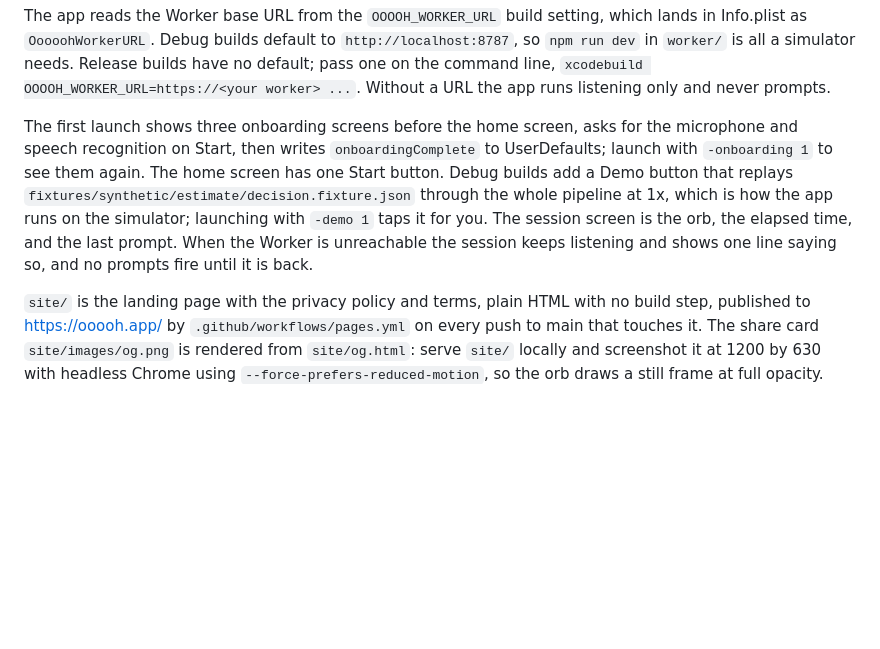
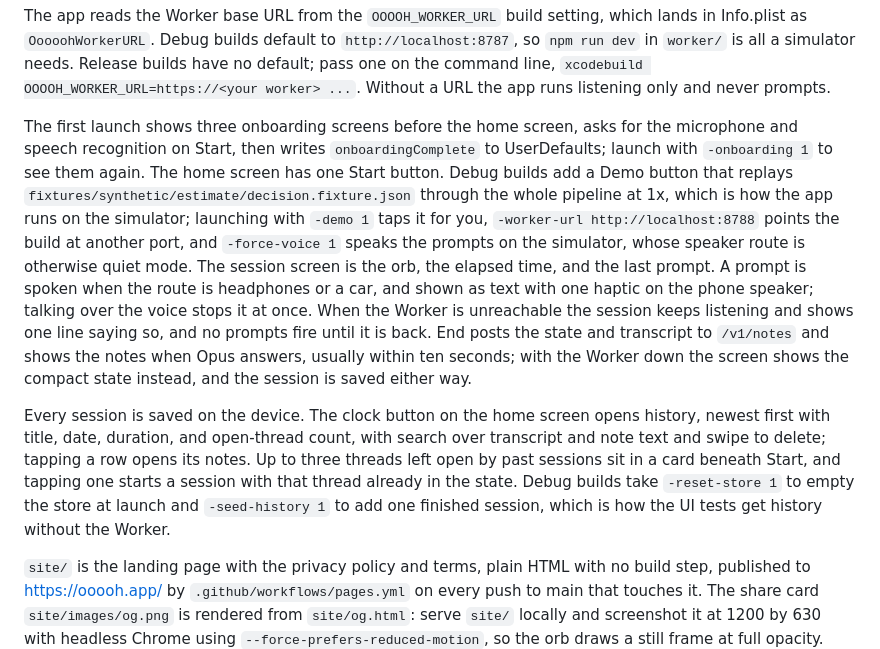
Before and after one commit to sean-reid/ooooh, a Markdown page: README.md, the part around the change. GitHub-like rendering; blank space fills up the shorter version.

Commit message:
docs: describe the demo end, voice mode, history, and carryover

```diff
--- a/README.md
+++ b/README.md
@@ -25,7 +25,9 @@ npm run dev                            # wrangler dev on http://localhost:8787
 
 The app reads the Worker base URL from the `OOOOH_WORKER_URL` build setting, which lands in Info.plist as `OoooohWorkerURL`. Debug builds default to `http://localhost:8787`, so `npm run dev` in `worker/` is all a simulator needs. Release builds have no default; pass one on the command line, `xcodebuild OOOOH_WORKER_URL=https://<your worker> ...`. Without a URL the app runs listening only and never prompts.
 
-The first launch shows three onboarding screens before the home screen, asks for the microphone and speech recognition on Start, then writes `onboardingComplete` to UserDefaults; launch with `-onboarding 1` to see them again. The home screen has one Start button. Debug builds add a Demo button that replays `fixtures/synthetic/estimate/decision.fixture.json` through the whole pipeline at 1x, which is how the app runs on the simulator; launching with `-demo 1` taps it for you. The session screen is the orb, the elapsed time, and the last prompt. When the Worker is unreachable the session keeps listening and shows one line saying so, and no prompts fire until it is back.
+The first launch shows three onboarding screens before the home screen, asks for the microphone and speech recognition on Start, then writes `onboardingComplete` to UserDefaults; launch with `-onboarding 1` to see them again. The home screen has one Start button. Debug builds add a Demo button that replays `fixtures/synthetic/estimate/decision.fixture.json` through the whole pipeline at 1x, which is how the app runs on the simulator; launching with `-demo 1` taps it for you, `-worker-url http://localhost:8788` points the build at another port, and `-force-voice 1` speaks the prompts on the simulator, whose speaker route is otherwise quiet mode. The session screen is the orb, the elapsed time, and the last prompt. A prompt is spoken when the route is headphones or a car, and shown as text with one haptic on the phone speaker; talking over the voice stops it at once. When the Worker is unreachable the session keeps listening and shows one line saying so, and no prompts fire until it is back. End posts the state and transcript to `/v1/notes` and shows the notes when Opus answers, usually within ten seconds; with the Worker down the screen shows the compact state instead, and the session is saved either way.
+
+Every session is saved on the device. The clock button on the home screen opens history, newest first with title, date, duration, and open-thread count, with search over transcript and note text and swipe to delete; tapping a row opens its notes. Up to three threads left open by past sessions sit in a card beneath Start, and tapping one starts a session with that thread already in the state. Debug builds take `-reset-store 1` to empty the store at launch and `-seed-history 1` to add one finished session, which is how the UI tests get history without the Worker.
 
 `site/` is the landing page with the privacy policy and terms, plain HTML with no build step, published to https://ooooh.app/ by `.github/workflows/pages.yml` on every push to main that touches it. The share card `site/images/og.png` is rendered from `site/og.html`: serve `site/` locally and screenshot it at 1200 by 630 with headless Chrome using `--force-prefers-reduced-motion`, so the orb draws a still frame at full opacity.
 
```
